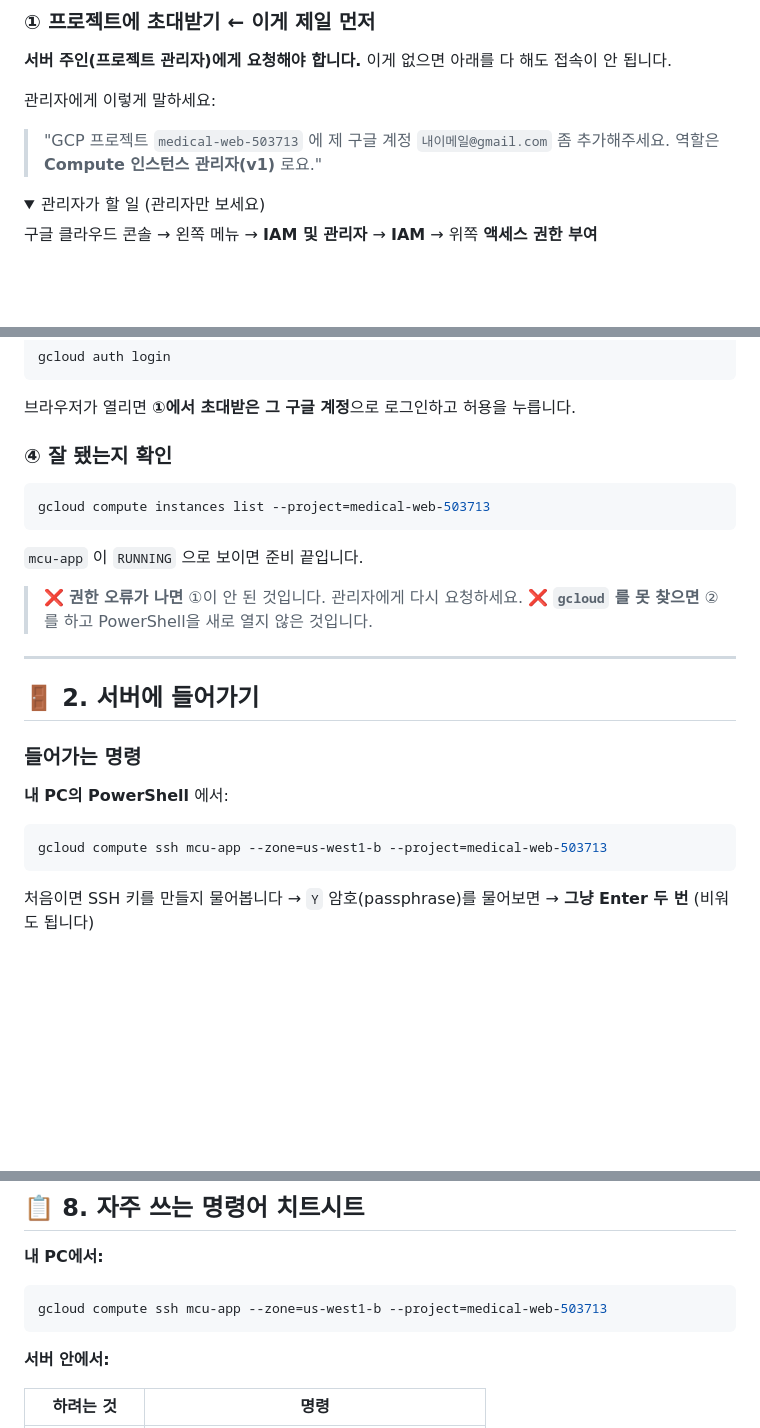
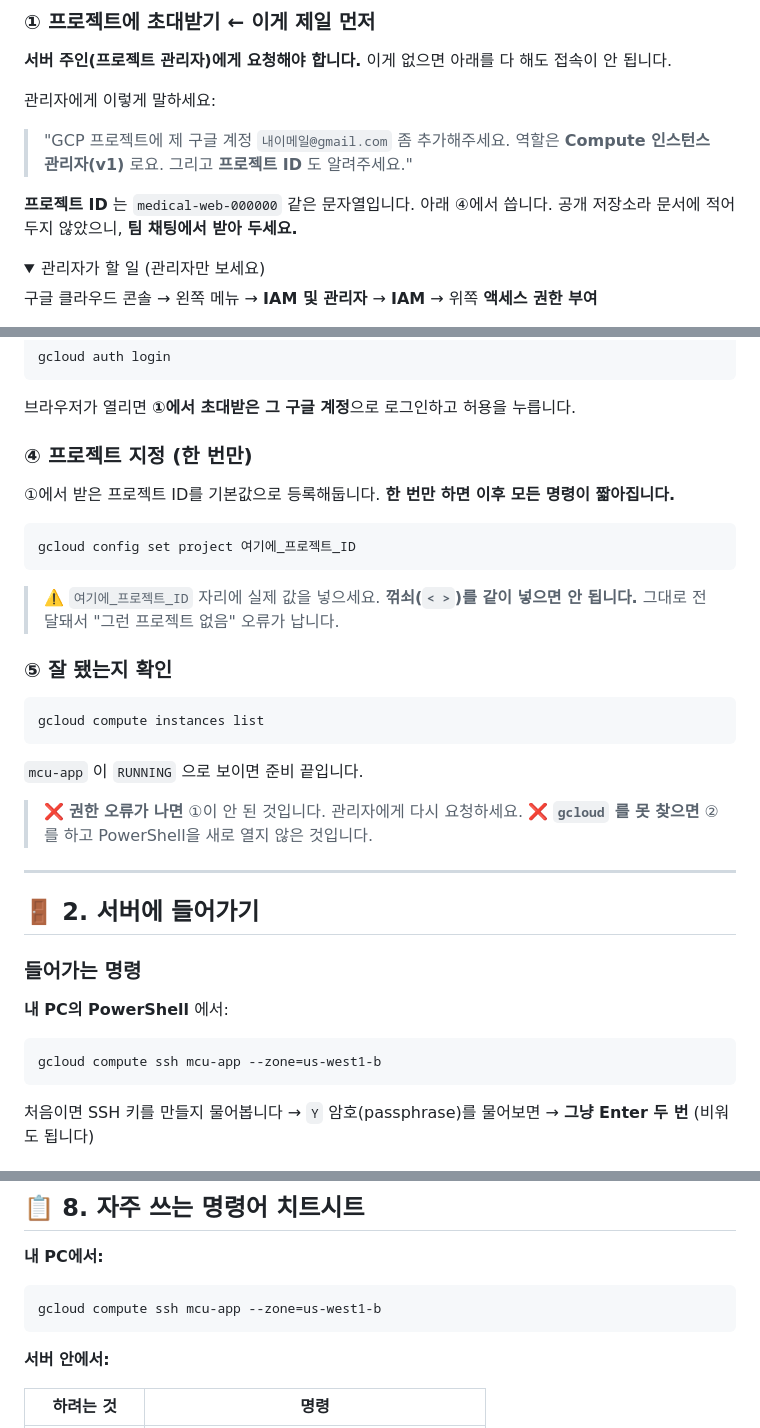
Before and after one commit to cuteCrongCrong/MCU-summer, a Markdown page: 서버_가이드.md, 3 parts joined by grey strips. GitHub-like rendering; folded sections open; blank space fills up the shorter version.

Commit message:
docs: 서버_가이드.md 에서 프로젝트 ID를 빼고 기본 프로젝트 설정 방식으로 전환
공개 저장소라 GCP 프로젝트 ID를 문서에 박아두지 않기로 했다.

단순 치환은 팀원이 값을 몰라 막히므로, 최초 1회 준비에
'④ 프로젝트 지정' 단계를 넣어 gcloud config set project 로 기본값을
등록하게 했다. 그 뒤로는 ssh·list 명령에서 --project 자체가 빠져
명령이 오히려 짧아진다.

- 관리자에게 보낼 요청 문구에 "프로젝트 ID도 알려주세요"를 추가.
- 값을 넣을 때 꺾쇠(< >)를 같이 넣지 말라는 경고를 달았다.
  이번에 실제로 <프로젝트ID> 를 통째로 붙여넣어 실패한 사례가 있었다.
- 본문의 절 번호 참조 오류 1건(5번 → 4번)도 같이 고쳤다.

참고: 프로젝트 ID는 직전 커밋(d9db1f3)에 이미 들어가 있어 이력에는 남는다.
자격증명이 아니라 접근 권한이 있어야만 의미가 있는 값이므로 이력 재작성은
하지 않는다.

Co-Authored-By: Claude Opus 5 <noreply@anthropic.com>

````diff
--- a/서버_가이드.md
+++ b/서버_가이드.md
@@ -52,8 +52,12 @@
 
 관리자에게 이렇게 말하세요:
 
-> "GCP 프로젝트 `medical-web-503713` 에 제 구글 계정 `내이메일@gmail.com` 좀 추가해주세요.
-> 역할은 **Compute 인스턴스 관리자(v1)** 로요."
+> "GCP 프로젝트에 제 구글 계정 `내이메일@gmail.com` 좀 추가해주세요.
+> 역할은 **Compute 인스턴스 관리자(v1)** 로요.
+> 그리고 **프로젝트 ID** 도 알려주세요."
+
+**프로젝트 ID** 는 `medical-web-000000` 같은 문자열입니다. 아래 ④에서 씁니다.
+공개 저장소라 문서에 적어두지 않았으니, **팀 채팅에서 받아 두세요.**
 
 <details>
 <summary>관리자가 할 일 (관리자만 보세요)</summary>
@@ -84,10 +88,21 @@ gcloud auth login
 
 브라우저가 열리면 **①에서 초대받은 그 구글 계정**으로 로그인하고 허용을 누릅니다.
 
-### ④ 잘 됐는지 확인
+### ④ 프로젝트 지정 (한 번만)
+
+①에서 받은 프로젝트 ID를 기본값으로 등록해둡니다. **한 번만 하면 이후 모든 명령이 짧아집니다.**
 
 ```bash
-gcloud compute instances list --project=medical-web-503713
+gcloud config set project 여기에_프로젝트_ID
+```
+
+> ⚠️ `여기에_프로젝트_ID` 자리에 실제 값을 넣으세요.
+> **꺾쇠(`< >`)를 같이 넣으면 안 됩니다.** 그대로 전달돼서 "그런 프로젝트 없음" 오류가 납니다.
+
+### ⑤ 잘 됐는지 확인
+
+```bash
+gcloud compute instances list
 ```
 
 `mcu-app` 이 `RUNNING` 으로 보이면 준비 끝입니다.
@@ -104,7 +119,7 @@ gcloud compute instances list --project=medical-web-503713
 **내 PC의 PowerShell** 에서:
 
 ```bash
-gcloud compute ssh mcu-app --zone=us-west1-b --project=medical-web-503713
+gcloud compute ssh mcu-app --zone=us-west1-b
 ```
 
 처음이면 SSH 키를 만들지 물어봅니다 → `Y`
@@ -306,7 +321,7 @@ sudo reboot
 **내 PC에서:**
 
 ```bash
-gcloud compute ssh mcu-app --zone=us-west1-b --project=medical-web-503713
+gcloud compute ssh mcu-app --zone=us-west1-b
 ```
 
 **서버 안에서:**
````
Also changed, not shown: other parts of 서버_가이드.md (+1 -1 lines).
